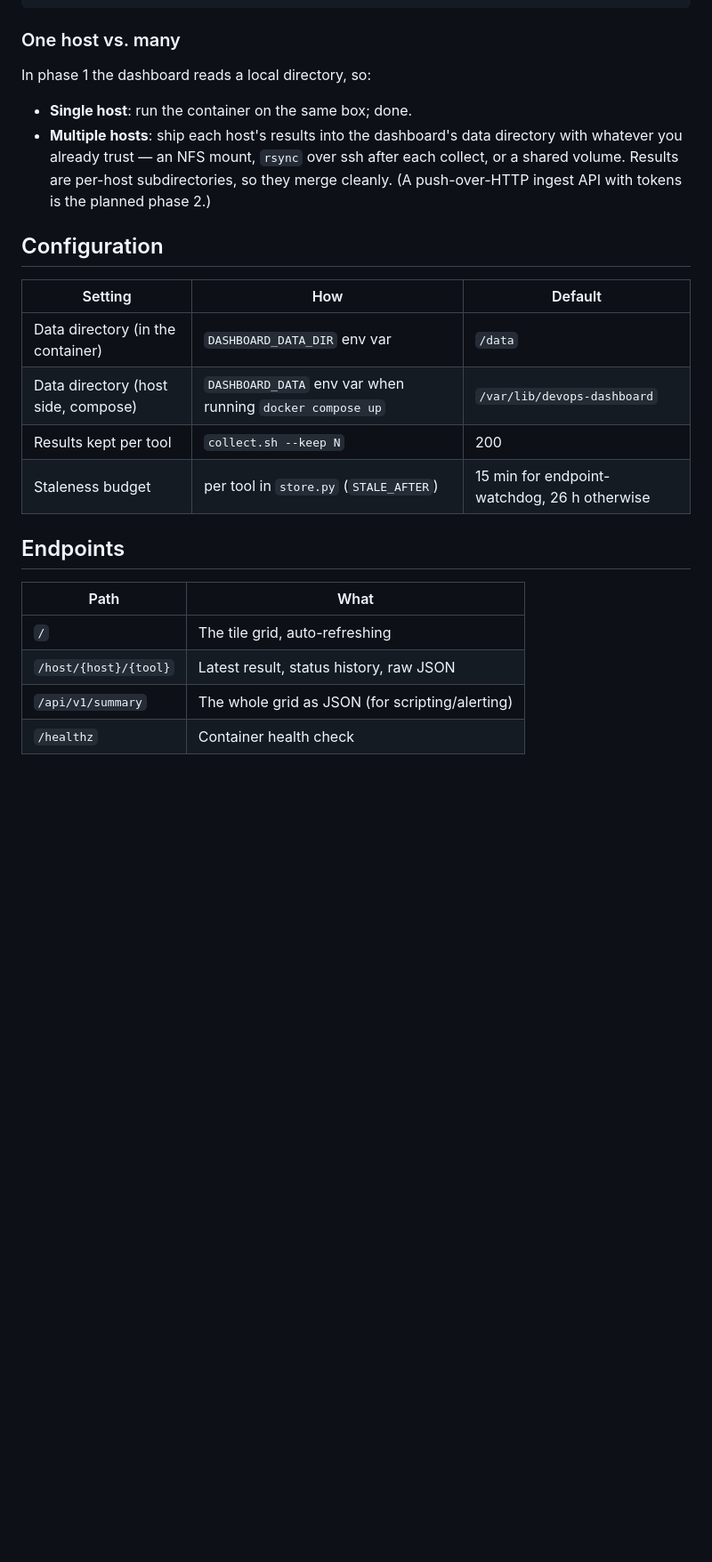
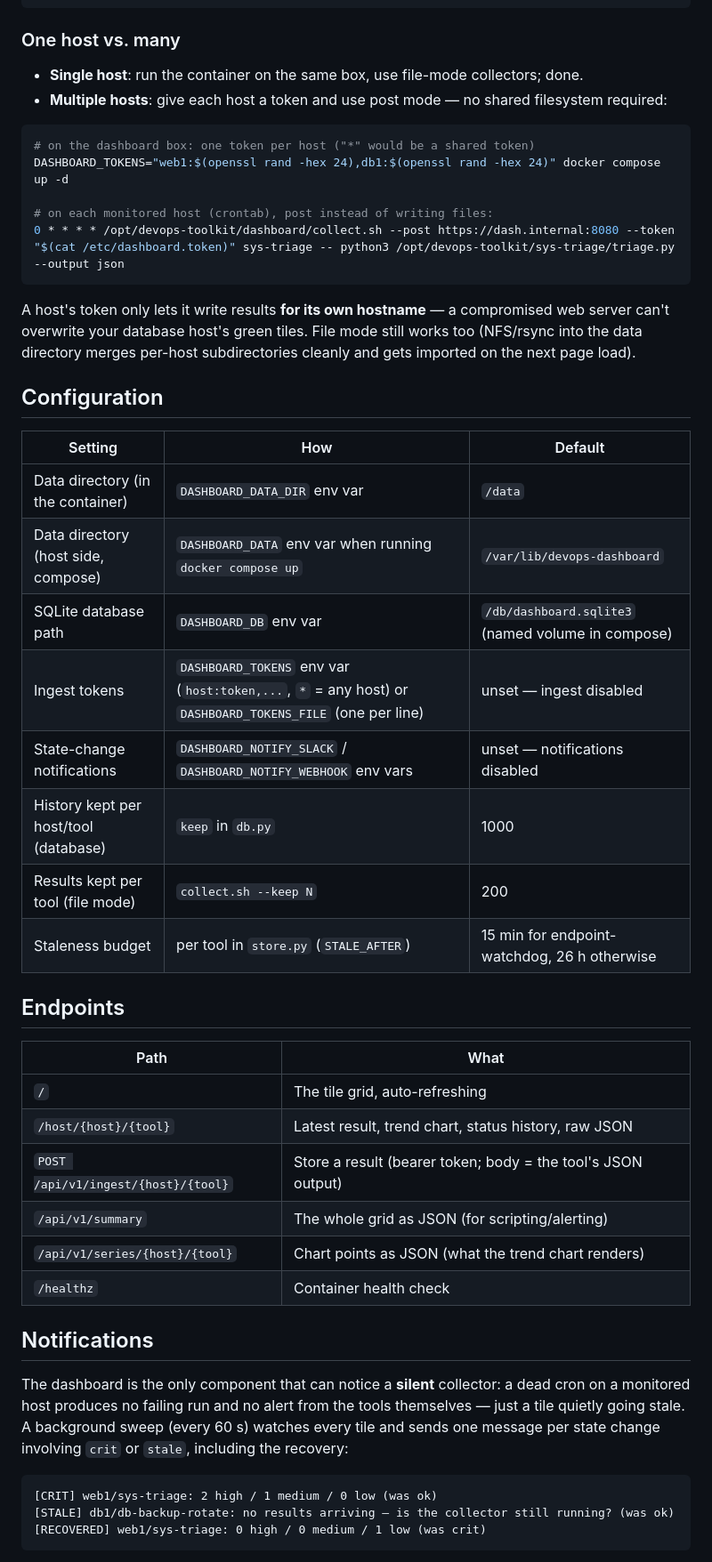
Before and after one commit to mkrasu/devops-toolkit, a Markdown page: dashboard/README.md, the part around the change printed below. Shown: that part at 89% size. Rendered like a GitHub page; blank space fills up the shorter version.

````diff
--- a/dashboard/README.md
+++ b/dashboard/README.md
@@ -61,14 +73,23 @@ DASHBOARD_DATA_DIR=/var/lib/devops-dashboard uvicorn app:app --port 8080
 
 ### One host vs. many
 
-In phase 1 the dashboard reads a local directory, so:
+- **Single host**: run the container on the same box, use file-mode
+  collectors; done.
+- **Multiple hosts**: give each host a token and use post mode — no shared
+  filesystem required:
 
-- **Single host**: run the container on the same box; done.
-- **Multiple hosts**: ship each host's results into the dashboard's data
-  directory with whatever you already trust — an NFS mount, `rsync` over
-  ssh after each collect, or a shared volume. Results are per-host
-  subdirectories, so they merge cleanly. (A push-over-HTTP ingest API with
-  tokens is the planned phase 2.)
+```bash
+# on the dashboard box: one token per host ("*" would be a shared token)
+DASHBOARD_TOKENS="web1:$(openssl rand -hex 24),db1:$(openssl rand -hex 24)" docker compose up -d
+
+# on each monitored host (crontab), post instead of writing files:
+0 * * * * /opt/devops-toolkit/dashboard/collect.sh --post https://dash.internal:8080 --token "$(cat /etc/dashboard.token)" sys-triage -- python3 /opt/devops-toolkit/sys-triage/triage.py --output json
+```
+
+A host's token only lets it write results **for its own hostname** — a
+compromised web server can't overwrite your database host's green tiles.
+File mode still works too (NFS/rsync into the data directory merges
+per-host subdirectories cleanly and gets imported on the next page load).
 
 ## Configuration
 
@@ -76,7 +97,11 @@ In phase 1 the dashboard reads a local directory, so:
 |---|---|---|
 | Data directory (in the container) | `DASHBOARD_DATA_DIR` env var | `/data` |
 | Data directory (host side, compose) | `DASHBOARD_DATA` env var when running `docker compose up` | `/var/lib/devops-dashboard` |
-| Results kept per tool | `collect.sh --keep N` | 200 |
+| SQLite database path | `DASHBOARD_DB` env var | `/db/dashboard.sqlite3` (named volume in compose) |
+| Ingest tokens | `DASHBOARD_TOKENS` env var (`host:token,...`, `*` = any host) or `DASHBOARD_TOKENS_FILE` (one per line) | unset — ingest disabled |
+| State-change notifications | `DASHBOARD_NOTIFY_SLACK` / `DASHBOARD_NOTIFY_WEBHOOK` env vars | unset — notifications disabled |
+| History kept per host/tool (database) | `keep` in `db.py` | 1000 |
+| Results kept per tool (file mode) | `collect.sh --keep N` | 200 |
 | Staleness budget | per tool in `store.py` (`STALE_AFTER`) | 15 min for endpoint-watchdog, 26 h otherwise |
 
 ## Endpoints
@@ -84,6 +109,23 @@ In phase 1 the dashboard reads a local directory, so:
 | Path | What |
 |---|---|
 | `/` | The tile grid, auto-refreshing |
-| `/host/{host}/{tool}` | Latest result, status history, raw JSON |
+| `/host/{host}/{tool}` | Latest result, trend chart, status history, raw JSON |
+| `POST /api/v1/ingest/{host}/{tool}` | Store a result (bearer token; body = the tool's JSON output) |
 | `/api/v1/summary` | The whole grid as JSON (for scripting/alerting) |
+| `/api/v1/series/{host}/{tool}` | Chart points as JSON (what the trend chart renders) |
 | `/healthz` | Container health check |
+
+## Notifications
+
+The dashboard is the only component that can notice a **silent** collector:
+a dead cron on a monitored host produces no failing run and no alert from
+the tools themselves — just a tile quietly going stale. A background sweep
+(every 60 s) watches every tile and sends one message per state change
+involving `crit` or `stale`, including the recovery:
+
+```
+[CRIT] web1/sys-triage: 2 high / 1 medium / 0 low (was ok)
+[STALE] db1/db-backup-rotate: no results arriving — is the collector still running? (was ok)
+[RECOVERED] web1/sys-triage: 0 high / 0 medium / 1 low (was crit)
+```
+
````
Also changed, not shown: other parts of dashboard/README.md (+42 -21 lines), README.md (+7 -4 lines), dashboard/docs/screenshot.png (added), 12 other files.
